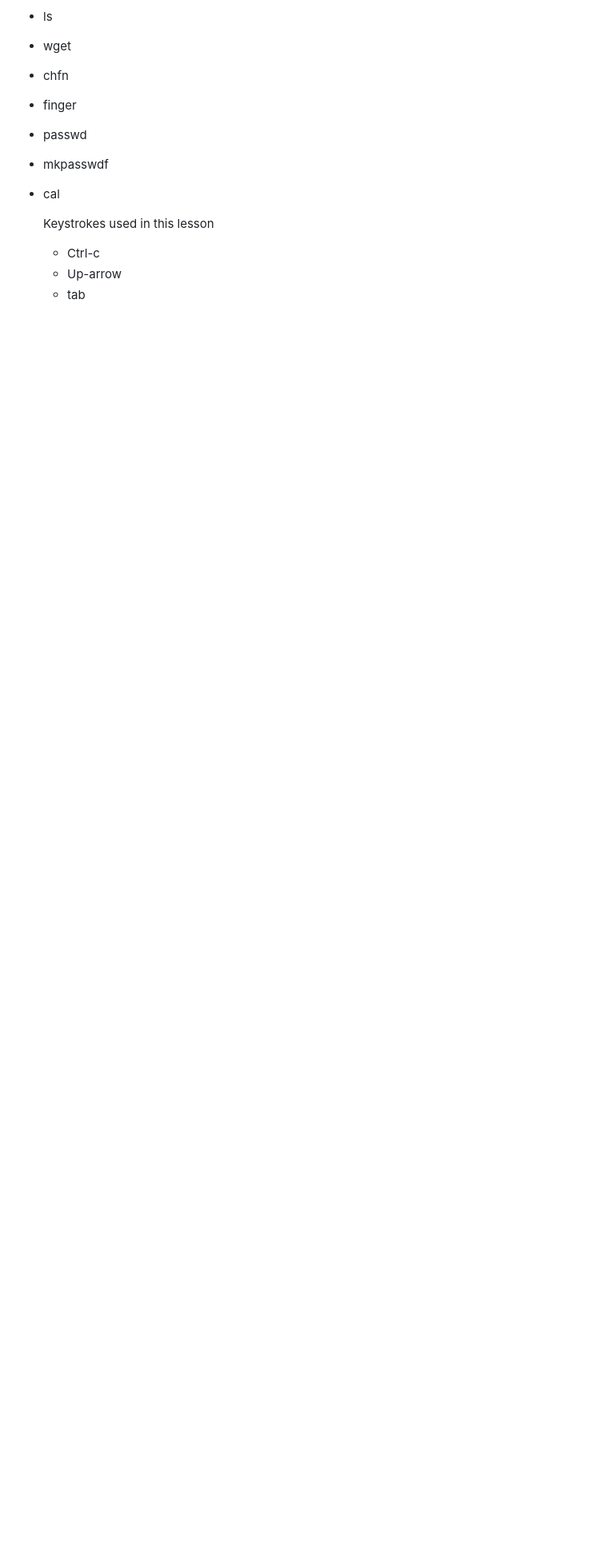
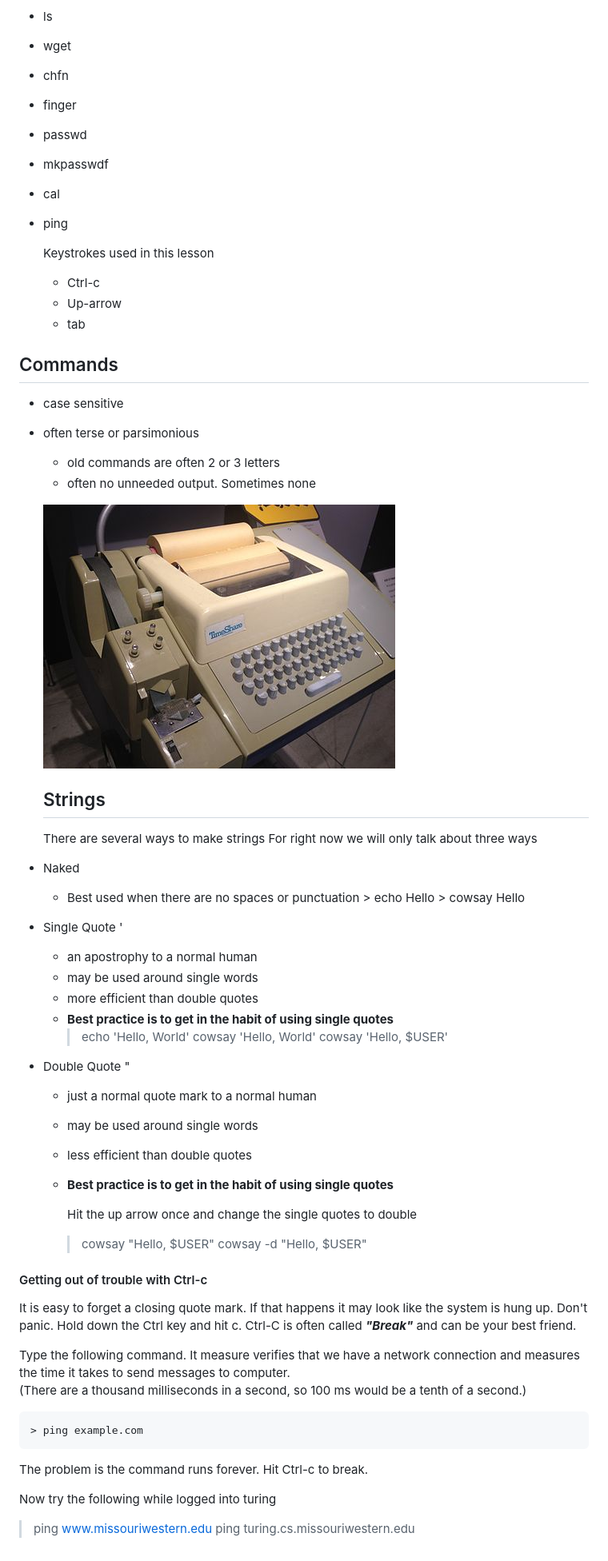
Before and after one commit to noynaert/csc274handouts, a Markdown page: Unit_01/Unit_01_010.md, the part around the change printed below. Shown: that part at 80% size. GitHub-like rendering; pictures changed too: Unit_01/images/teletype.jpg (added); blank space fills up the shorter version.

Commit message:
finish command and strings section

```diff
--- a/Unit_01/Unit_01_010.md
+++ b/Unit_01/Unit_01_010.md
@@ -78,9 +79,62 @@ Some of these commands will be covered in the videos, and some in the assignment
 * passwd
 * mkpasswdf
 * cal
+* ping
 
   Keystrokes used in this lesson
 
   * Ctrl-c
   * Up-arrow
   * tab
+
+## Commands
+
+* case sensitive
+* often terse or parsimonious
+  * old commands are often 2 or 3 letters
+  * often no unneeded output.  Sometimes none
+
+  ![Teletype machine](images/teletype.jpg)
+
+  ## Strings
+
+  There are several ways to make strings  For right now we will only talk about three ways
+
+
+* Naked
+  * Best used when there are no spaces or punctuation
+        > echo Hello
+        > cowsay Hello
+* Single Quote '
+  * an apostrophy to a normal human
+  * may be used around single words
+  * more efficient than double quotes
+  * **Best practice is to get in the habit of using single quotes**
+       > echo 'Hello, World'
+       > cowsay 'Hello, World'
+       > cowsay 'Hello, $USER'
+* Double Quote "
+  * just a normal quote mark to a normal human
+  * may be used around single words
+  * less efficient than double quotes
+  * **Best practice is to get in the habit of using single quotes**
+
+       Hit the up arrow once and change the single quotes to double
+       > cowsay "Hello, $USER"
+       > cowsay -d "Hello, $USER"
+
+#### Getting out of trouble with Ctrl-c
+
+It is easy to forget a closing quote mark.  If that happens it may look like the system is hung up.  Don't panic.  Hold down the Ctrl key and hit c.  Ctrl-C is often called ***"Break"*** and can be your best friend.
+
+Type the following command.  It measure verifies that we have a network connection and measures the time it takes to send messages to computer.
+(There are a thousand milliseconds in a second, so 100 ms would be a tenth of a second.)
+
+    > ping example.com
+
+The problem is the command runs forever.  Hit Ctrl-c to break.
+
+Now try the following while logged into turing
+
+> ping www.missouriwestern.edu
+> ping turing.cs.missouriwestern.edu
```
Also changed, not shown: other parts of Unit_01/Unit_01_010.md (+1 -0 lines).
